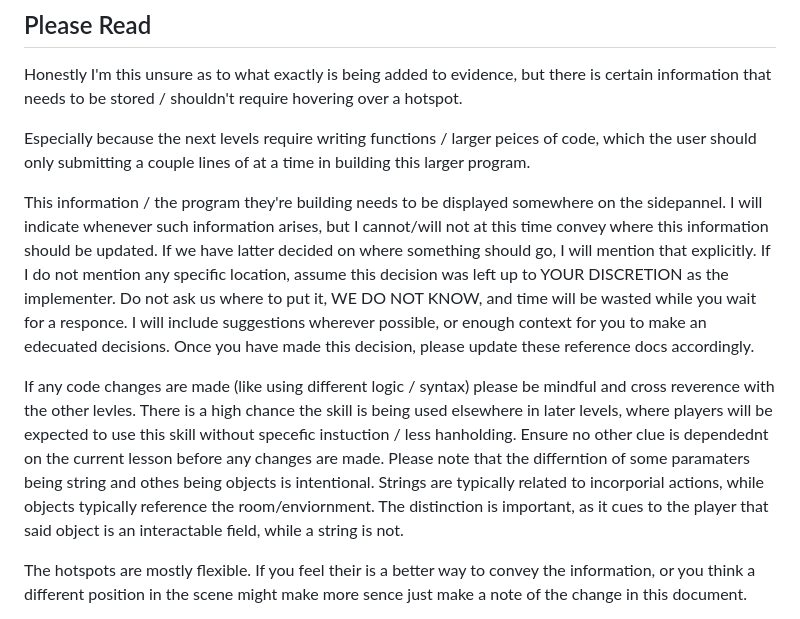
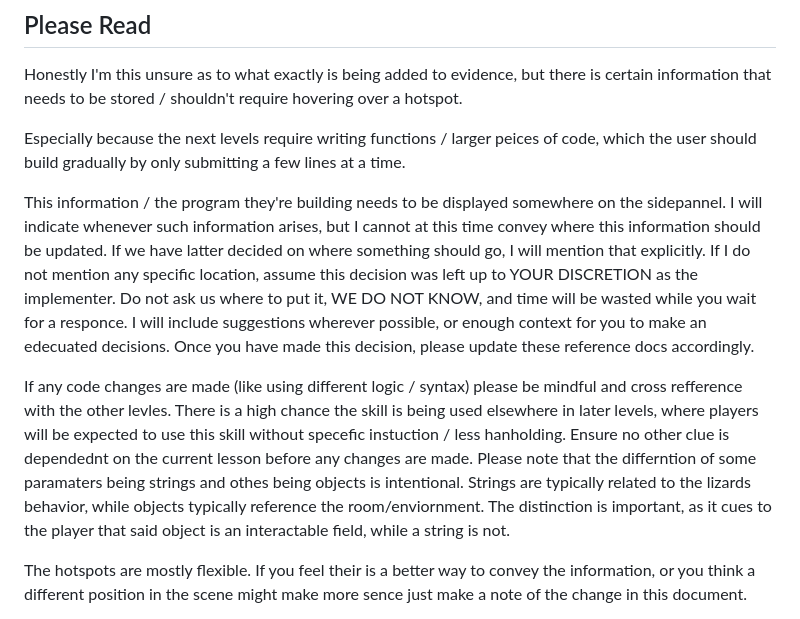
Before and after one commit to cse110-sp26-group25/the-bunny-s-backlog, a Markdown page: Level References/Tutorial-Reference.md, the part around the change. Drawn GitHub-style.

```diff
--- a/Level References/Tutorial-Reference.md
+++ b/Level References/Tutorial-Reference.md
@@ -12,13 +12,13 @@ _dialouge from characters or bunny's notebook_
 ## Please Read
 Honestly I'm this unsure as to what exactly is being added to evidence, but there is certain information that needs to be stored / shouldn't require hovering over a hotspot.
 
-Especially because the next levels require writing functions / larger peices of code, which the user should only submitting a couple lines of at a time in building this larger program.
+Especially because the next levels require writing functions / larger peices of code, which the user should build gradually by only submitting a few lines at a time.
 
-This information / the program they're building needs to be displayed somewhere on the sidepannel. I will indicate whenever such information arises, but I cannot/will not at this time convey where this information should be updated.
+This information / the program they're building needs to be displayed somewhere on the sidepannel. I will indicate whenever such information arises, but I cannot at this time convey where this information should be updated.
 If we have latter decided on where something should go, I will mention that explicitly. If I do not mention any specific location, assume this decision was left up to YOUR DISCRETION as the implementer. Do not ask us where to put it, WE DO NOT KNOW, and time will be wasted while you wait for a responce. I will include suggestions wherever possible, or enough context for you to make an edecuated decisions. Once you have made this decision, please update these reference docs accordingly.
 
-If any code changes are made (like using different logic / syntax) please be mindful and cross reverence with the other levles.
-There is a high chance the skill is being used elsewhere in later levels, where players will be expected to use this skill without specefic instuction / less hanholding. Ensure no other clue is dependednt on the current lesson before any changes are made. Please note that the differntion of some paramaters being string and othes being objects is intentional. Strings are typically related to incorporial actions, while objects typically reference the room/enviornment. The distinction is important, as it cues to the player that said object is an interactable field, while a string is not.
+If any code changes are made (like using different logic / syntax) please be mindful and cross refference with the other levles.
+There is a high chance the skill is being used elsewhere in later levels, where players will be expected to use this skill without specefic instuction / less hanholding. Ensure no other clue is dependednt on the current lesson before any changes are made. Please note that the differntion of some paramaters being strings and othes being objects is intentional. Strings are typically related to the lizards behavior, while objects typically reference the room/enviornment. The distinction is important, as it cues to the player that said object is an interactable field, while a string is not.
 
 The hotspots are mostly flexible. If you feel their is a better way to convey the information, or you think a different position in the scene might make more sence just make a note of the change in this document.
 
```
